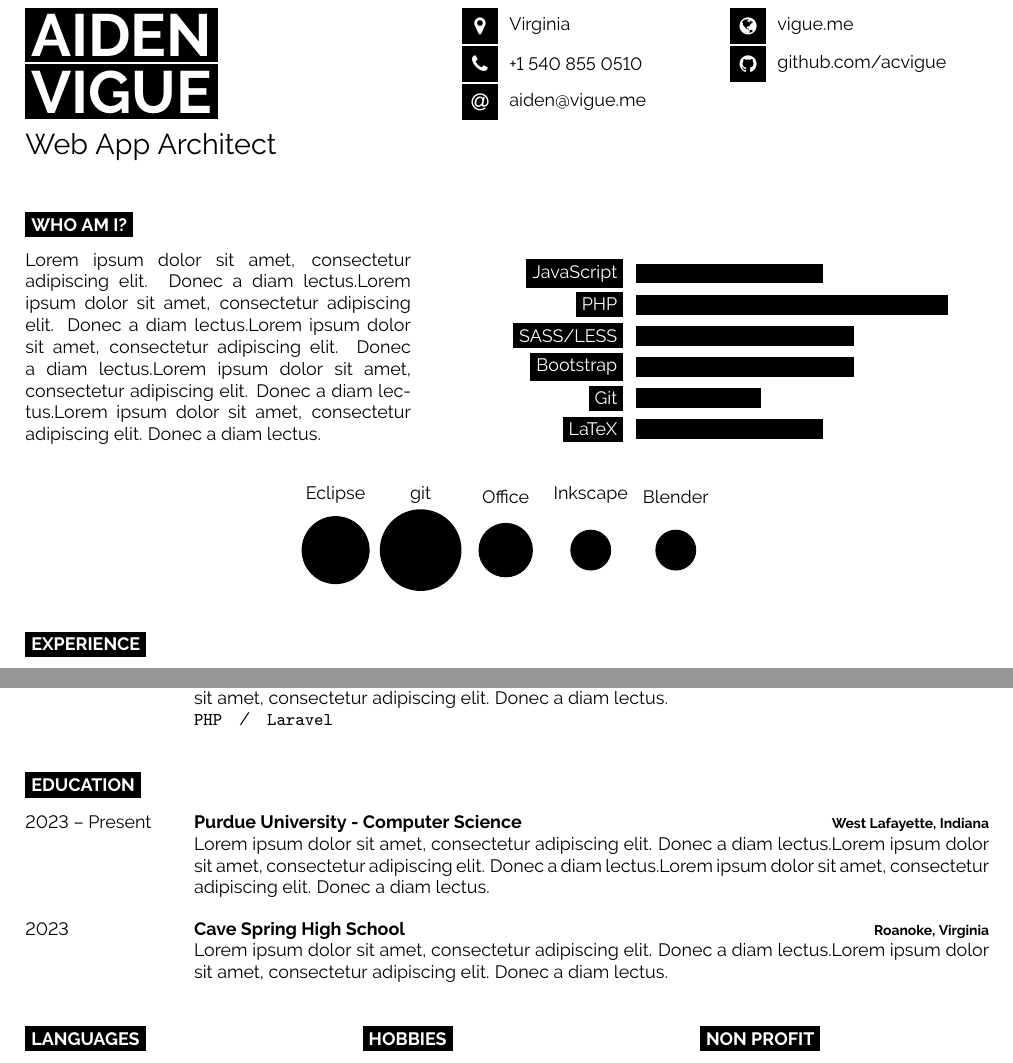
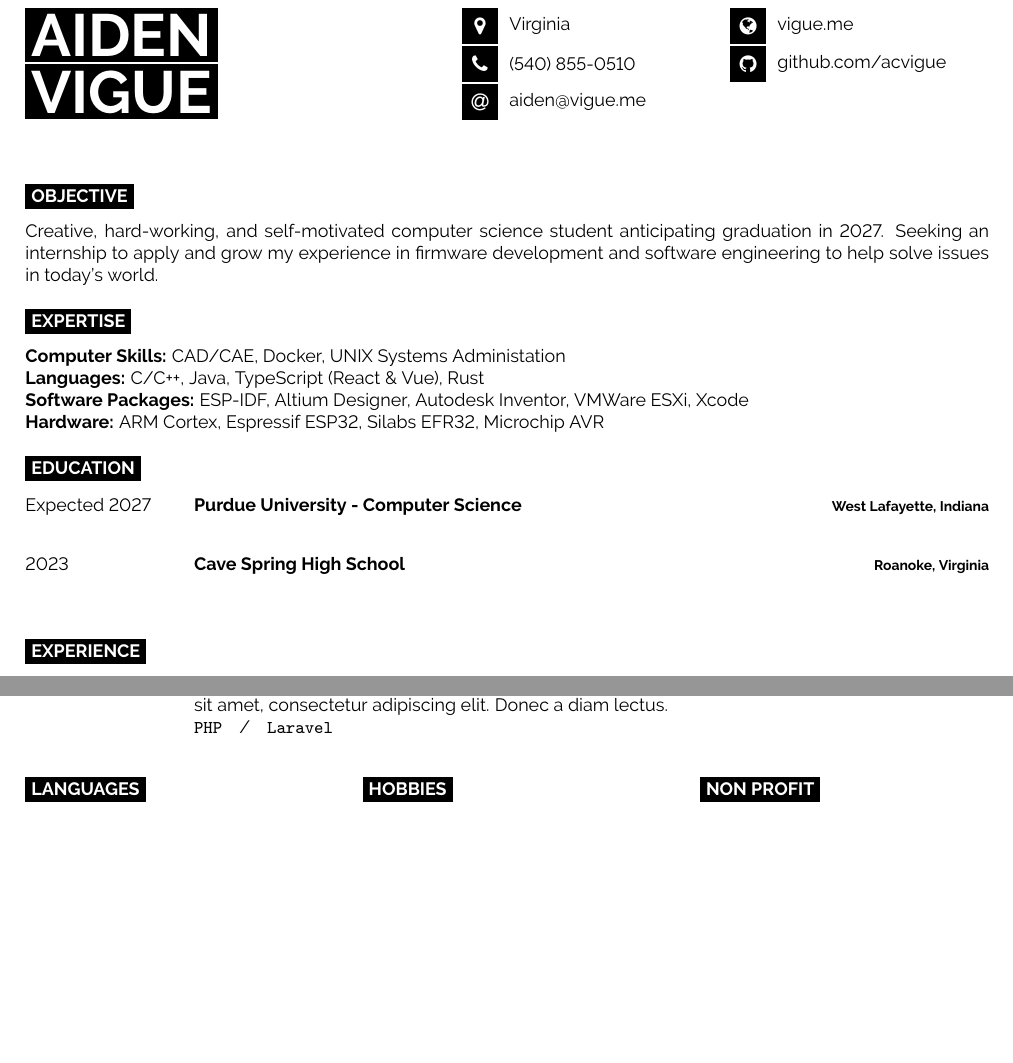
Before and after one commit to acvigue/resume, a LaTeX document (main.tex): two parts of the page, joined at a grey line, cut so that both start at the same text, the shorter picture padded with empty space. Compiled offline with pdfLaTeX.

Commit message:
top half

```diff
--- a/main.tex
+++ b/main.tex
@@ -40,8 +18,6 @@
 	\colorbox{black}{{\HUGE\textcolor{white}{\textbf{\MakeUppercase{Vigue}}}}} % Last name
 
 	\vspace{6pt}
-
-	{\huge Web App Architect} % Career or current job title
 \end{minipage}
 \begin{minipage}[t]{0.275\textwidth} % 27.5% of the page width for the first row of icons
 	\vspace{-\baselineskip} % Required for vertically aligning minipages
@@ -49,7 +25,7 @@
 	% The first parameter is the FontAwesome icon name, the second is the box size and the third is the text
 	% Other icons can be found by referring to fontawesome.pdf (supplied with the template) and using the word after \fa in the command for the icon you want
 	\icon{MapMarker}{12}{Virginia}\\
-	\icon{Phone}{12}{+1 540 855 0510}\\
+	\icon{Phone}{12}{(540) 855-0510}\\
 	\icon{At}{12}{\href{mailto:aiden@vigue.me}{aiden@vigue.me}}\\
 \end{minipage}
 \begin{minipage}[t]{0.275\textwidth} % 27.5% of the page width for the second row of icons
@@ -67,29 +43,41 @@
 %	INTRODUCTION, SKILLS AND TECHNOLOGIES
 %----------------------------------------------------------------------------------------
 
-\cvsect{Who Am I?}
+\cvsect{Objective}
 
-\begin{minipage}[t]{0.4\textwidth} % 40% of the page width for the introduction text
+\begin{minipage}[t]{1\textwidth} % 40% of the page width for the introduction text
 	\vspace{-\baselineskip} % Required for vertically aligning minipages
-
-	\lorem \lorem \lorem \lorem \lorem\\ % Dummy text
-\end{minipage}
-\hfill % Whitespace between
-\begin{minipage}[t]{0.5\textwidth} % 50% of the page for the skills bar chart
-	\vspace{-\baselineskip} % Required for vertically aligning minipages
-	\begin{barchart}{5.5}
-		\baritem{JavaScript}{60}
-		\baritem{PHP}{100}
-		\baritem{SASS/LESS}{70}
-		\baritem{Bootstrap}{70}
-		\baritem{Git}{40}
-		\baritem{LaTeX}{60}
-	\end{barchart}
+	Creative, hard-working, and self-motivated computer science student anticipating graduation in 2027. Seeking an internship to apply and grow my experience in firmware development and software engineering to help solve issues in today's world.
 \end{minipage}
 
-\begin{center}
-	\bubbles{5/Eclipse, 6/git, 4/Office, 3/Inkscape, 3/Blender}
-\end{center}
+\cvsect{Expertise}
+
+\begin{minipage}[t]{1\textwidth} % 40% of the page width for the introduction text
+	\vspace{-\baselineskip} % Required for vertically aligning minipages
+	\textbf{Computer Skills:} CAD/CAE, Docker, UNIX Systems Administation\\
+	\textbf{Languages:} C/C++, Java, TypeScript (React \& Vue), Rust\\
+	\textbf{Software Packages:} ESP-IDF, Altium Designer, Autodesk Inventor, VMWare ESXi, Xcode\\
+	\textbf{Hardware:} ARM Cortex, Espressif ESP32, Silabs EFR32, Microchip AVR
+\end{minipage}
+
+%----------------------------------------------------------------------------------------
+%	EDUCATION
+%----------------------------------------------------------------------------------------
+
+\cvsect{Education}
+
+\begin{entrylist}
+	\entry
+		{Expected 2027}
+		{Purdue University - Computer Science}
+		{West Lafayette, Indiana}
+		{}
+	\entry
+		{2023}
+		{Cave Spring High School}
+		{Roanoke, Virginia}
+		{}
+\end{entrylist}
 
 %----------------------------------------------------------------------------------------
 %	EXPERIENCE
@@ -113,25 +101,6 @@
 		{Junior PHP Developer}
 		{example.com}
 		{\lorem\lorem\\ \texttt{PHP}\slashsep\texttt{Laravel}}
-\end{entrylist}
-
-%----------------------------------------------------------------------------------------
-%	EDUCATION
-%----------------------------------------------------------------------------------------
-
-\cvsect{Education}
-
-\begin{entrylist}
-	\entry
-		{2023 -- Present}
-		{Purdue University - Computer Science}
-		{West Lafayette, Indiana}
-		{\lorem\lorem\lorem}
-	\entry
-		{2023}
-		{Cave Spring High School}
-		{Roanoke, Virginia}
-		{\lorem\lorem}
 \end{entrylist}
 
 %----------------------------------------------------------------------------------------
```
Also changed, not shown: main.tex (22 more changed lines).
